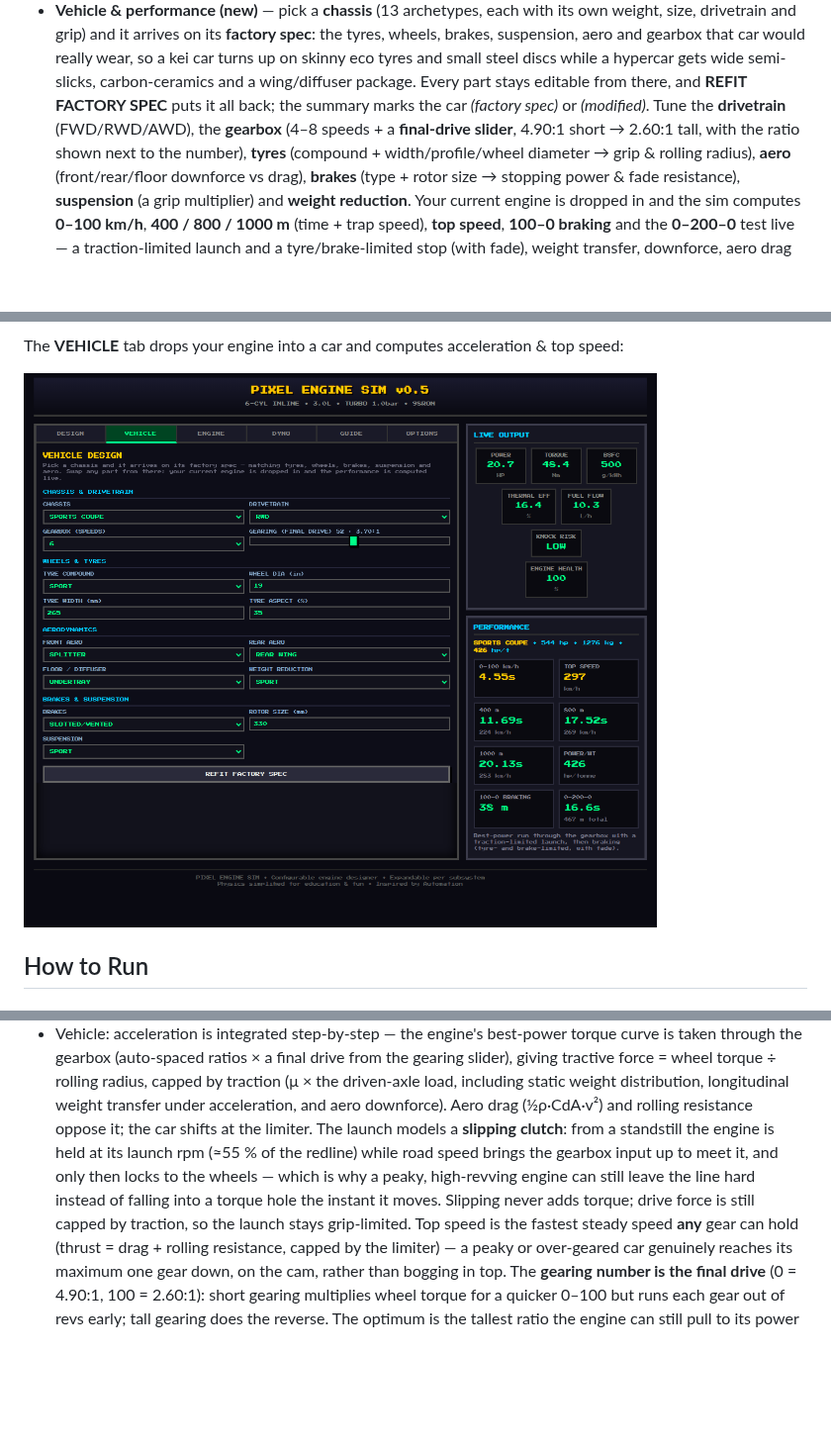
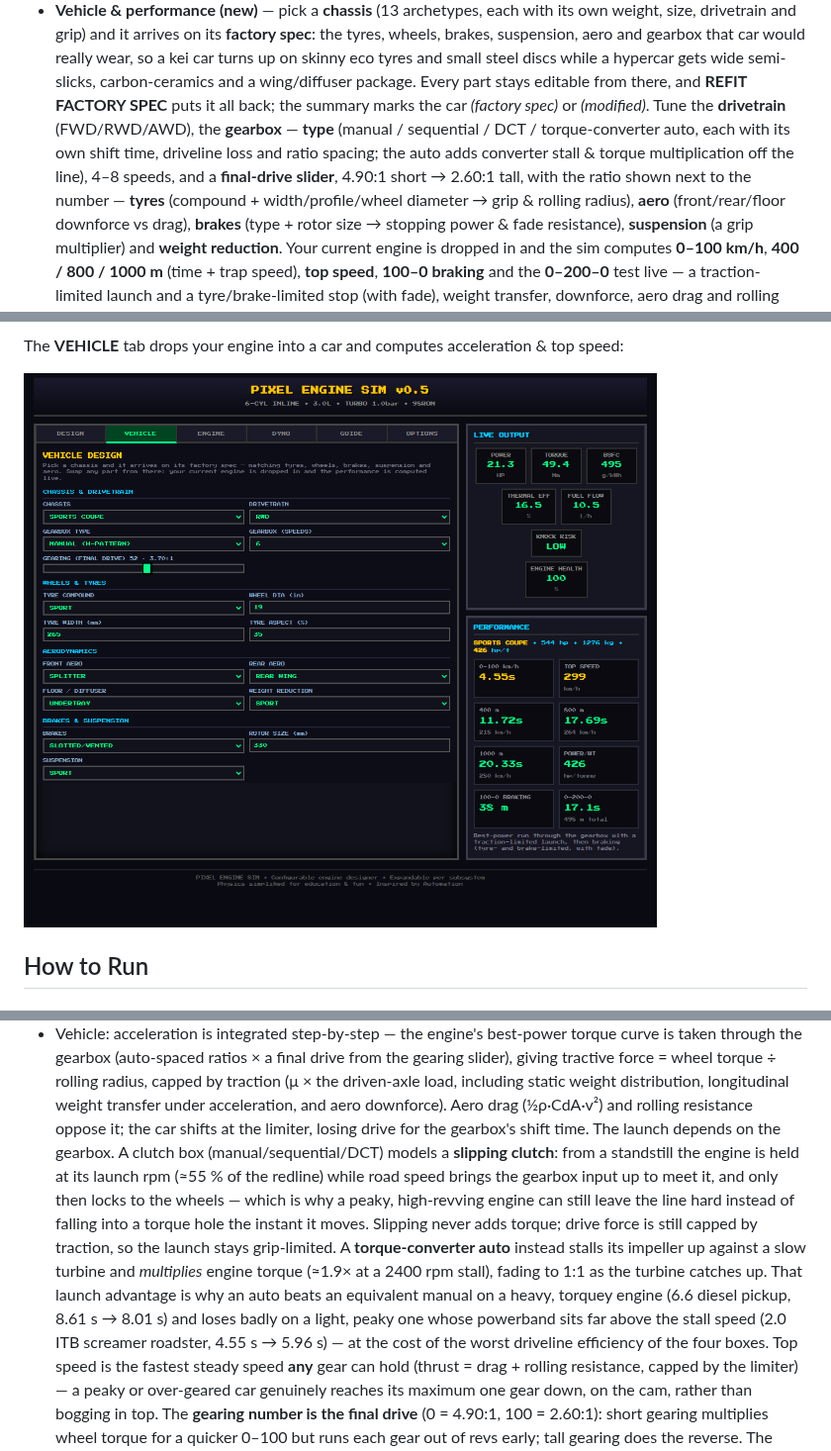
Before and after one commit to ipaliog-a11y/Engine_simulator, a Markdown page: README.md, 3 parts joined by grey strips. Shown at 99% size. Drawn GitHub-style; pictures changed too: docs/vehicle.png; blank space fills up the shorter version.

```diff
--- a/README.md
+++ b/README.md
@@ -86,8 +86,10 @@ saps power; a large radiator, electric fan and oil cooler keep it cool.
   tyres and small steel discs while a hypercar gets wide semi-slicks, carbon-ceramics and a
   wing/diffuser package. Every part stays editable from there, and **REFIT FACTORY SPEC** puts it
   all back; the summary marks the car *(factory spec)* or *(modified)*. Tune the
-  **drivetrain** (FWD/RWD/AWD), the **gearbox** (4–8 speeds + a
-  **final-drive slider**, 4.90:1 short → 2.60:1 tall, with the ratio shown next to the number),
+  **drivetrain** (FWD/RWD/AWD), the **gearbox** — **type** (manual / sequential / DCT /
+  torque-converter auto, each with its own shift time, driveline loss and ratio spacing; the auto
+  adds converter stall & torque multiplication off the line), 4–8 speeds, and a
+  **final-drive slider**, 4.90:1 short → 2.60:1 tall, with the ratio shown next to the number —
   **tyres** (compound + width/profile/wheel diameter → grip &
   rolling radius), **aero** (front/rear/floor downforce vs drag), **brakes** (type + rotor size →
   stopping power & fade resistance), **suspension** (a grip multiplier) and **weight reduction**.
@@ -269,11 +271,18 @@ Curve** tab remains a wide-open-throttle steady-state sweep for reading the full
   tractive force = wheel torque ÷ rolling radius, capped by traction (μ × the driven-axle load,
   including static weight distribution, longitudinal weight transfer under acceleration, and
   aero downforce). Aero drag (½ρ·CdA·v²) and rolling resistance oppose it; the car shifts at the
-  limiter. The launch models a **slipping clutch**: from a standstill the engine is held at its
-  launch rpm (≈55 % of the redline) while road speed brings the gearbox input up to meet it, and
-  only then locks to the wheels — which is why a peaky, high-revving engine can still leave the
-  line hard instead of falling into a torque hole the instant it moves. Slipping never adds
-  torque; drive force is still capped by traction, so the launch stays grip-limited.
+  limiter, losing drive for the gearbox's shift time. The launch depends on the gearbox. A clutch
+  box (manual/sequential/DCT) models a **slipping clutch**: from a standstill the engine is held
+  at its launch rpm (≈55 % of the redline) while road speed brings the gearbox input up to meet
+  it, and only then locks to the wheels — which is why a peaky, high-revving engine can still
+  leave the line hard instead of falling into a torque hole the instant it moves. Slipping never
+  adds torque; drive force is still capped by traction, so the launch stays grip-limited. A
+  **torque-converter auto** instead stalls its impeller up against a slow turbine and *multiplies*
+  engine torque (≈1.9× at a 2400 rpm stall), fading to 1:1 as the turbine catches up. That launch
+  advantage is why an auto beats an equivalent manual on a heavy, torquey engine (6.6 diesel
+  pickup, 8.61 s → 8.01 s) and loses badly on a light, peaky one whose powerband sits far above
+  the stall speed (2.0 ITB screamer roadster, 4.55 s → 5.96 s) — at the cost of the worst
+  driveline efficiency of the four boxes.
   Top speed is the fastest steady speed **any** gear can hold (thrust = drag + rolling
   resistance, capped by the limiter) — a peaky or over-geared car genuinely reaches its maximum
   one gear down, on the cam, rather than bogging in top. The **gearing number is the final
```
Also changed, not shown: other parts of README.md (+3 -1 lines), docs/vehicle-el.png, 1 other file.
